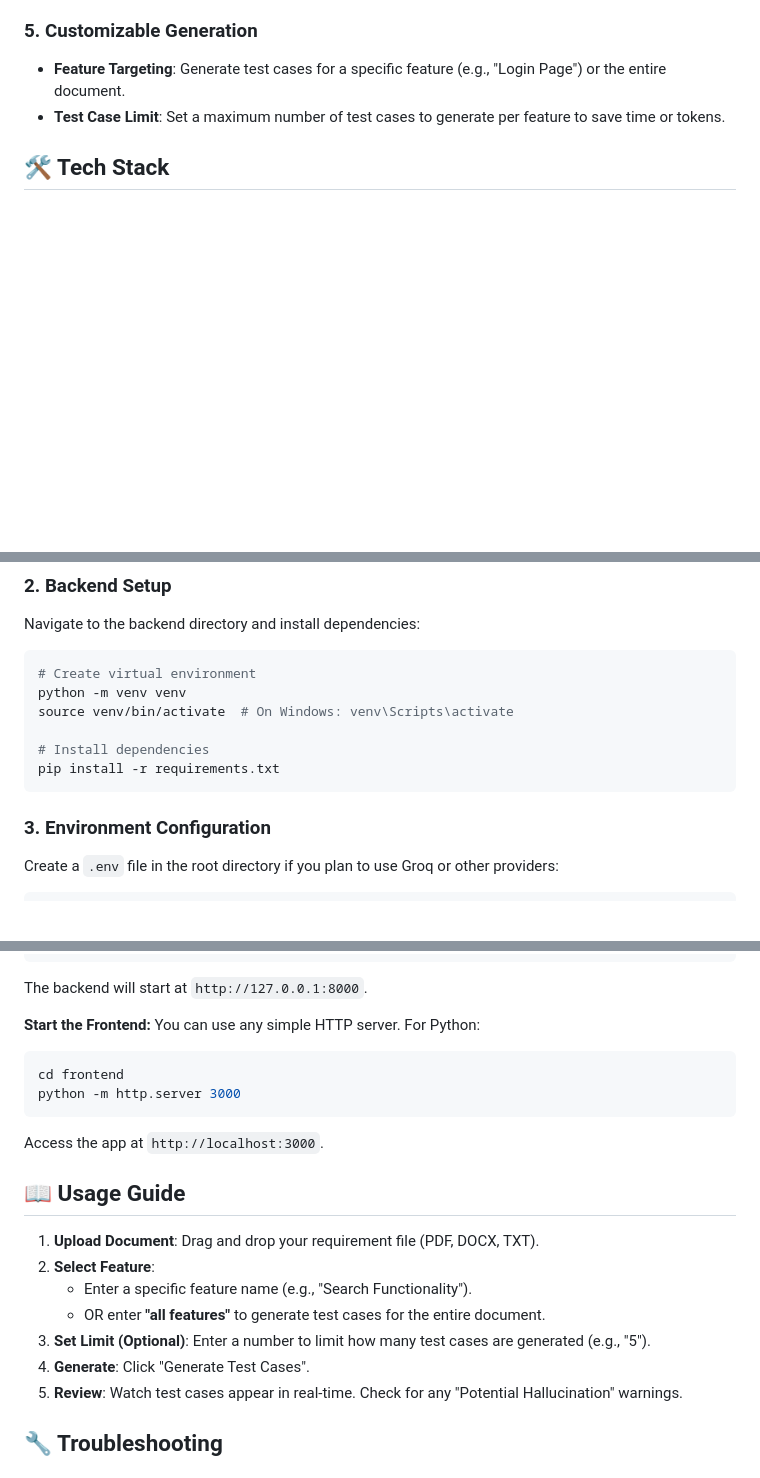
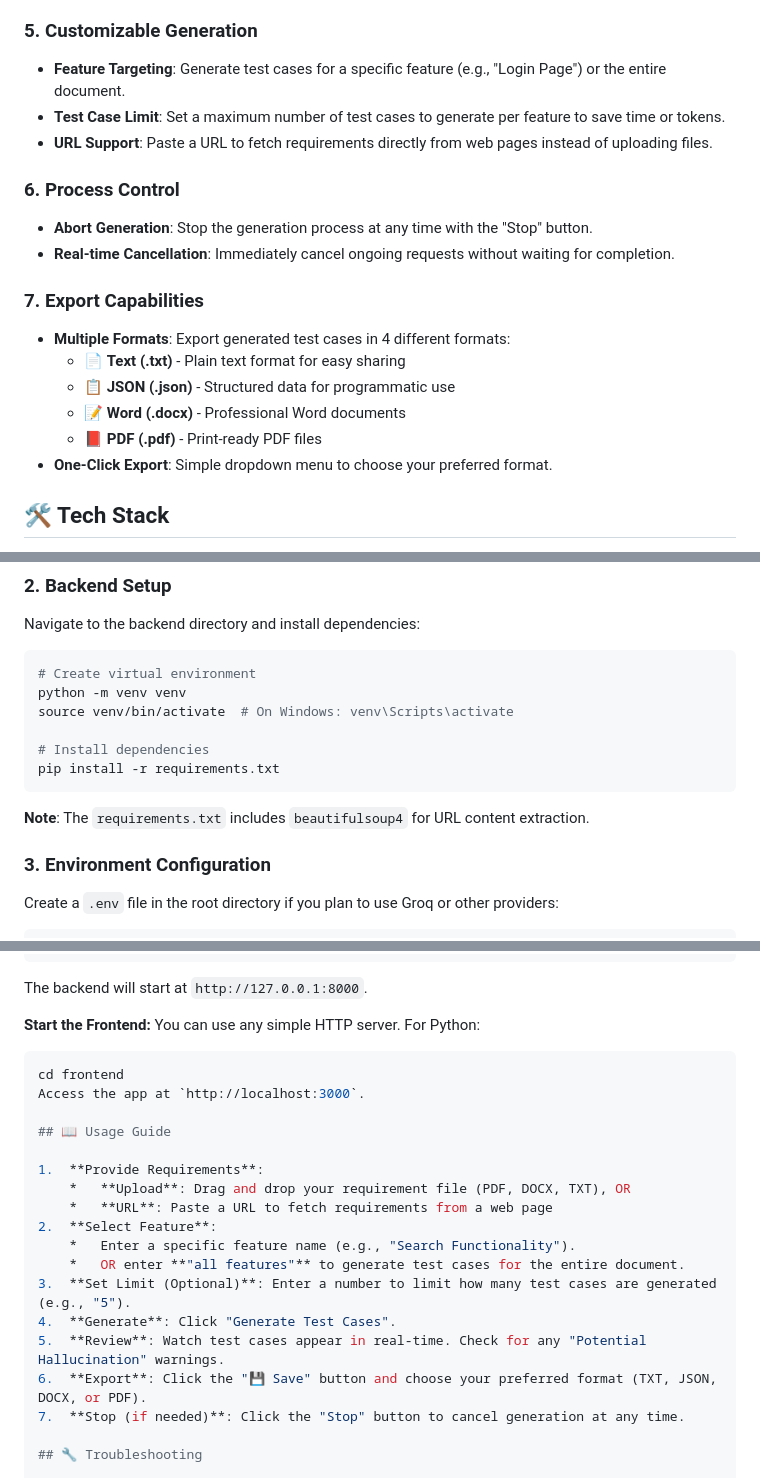
Before and after one commit to ravisingh94/TestCaseGenerator, a Markdown page: README.md, 3 parts joined by grey strips. Rendered like a GitHub page; blank space fills up the shorter version.

````diff
--- a/README.md
+++ b/README.md
@@ -29,6 +28,19 @@ An intelligent, agentic AI-powered tool that automatically generates comprehensi
 ### 5. **Customizable Generation**
 - **Feature Targeting**: Generate test cases for a specific feature (e.g., "Login Page") or the entire document.
 - **Test Case Limit**: Set a maximum number of test cases to generate per feature to save time or tokens.
+- **URL Support**: Paste a URL to fetch requirements directly from web pages instead of uploading files.
+
+### 6. **Process Control**
+- **Abort Generation**: Stop the generation process at any time with the "Stop" button.
+- **Real-time Cancellation**: Immediately cancel ongoing requests without waiting for completion.
+
+### 7. **Export Capabilities**
+- **Multiple Formats**: Export generated test cases in 4 different formats:
+  - 📄 **Text (.txt)** - Plain text format for easy sharing
+  - 📋 **JSON (.json)** - Structured data for programmatic use
+  - 📝 **Word (.docx)** - Professional Word documents
+  - 📕 **PDF (.pdf)** - Print-ready PDF files
+- **One-Click Export**: Simple dropdown menu to choose your preferred format.
 
 ## 🛠️ Tech Stack
 
@@ -66,6 +78,8 @@ source venv/bin/activate  # On Windows: venv\Scripts\activate
 pip install -r requirements.txt
 ```
 
+**Note**: The `requirements.txt` includes `beautifulsoup4` for URL content extraction.
+
 ### 3. Environment Configuration
 Create a `.env` file in the root directory if you plan to use Groq or other providers:
 ```env
@@ -86,19 +100,21 @@ The backend will start at `http://127.0.0.1:8000`.
 You can use any simple HTTP server. For Python:
 ```bash
 cd frontend
-python -m http.server 3000
-```
 Access the app at `http://localhost:3000`.
 
 ## 📖 Usage Guide
 
-1.  **Upload Document**: Drag and drop your requirement file (PDF, DOCX, TXT).
+1.  **Provide Requirements**:
+    *   **Upload**: Drag and drop your requirement file (PDF, DOCX, TXT), OR
+    *   **URL**: Paste a URL to fetch requirements from a web page
 2.  **Select Feature**:
     *   Enter a specific feature name (e.g., "Search Functionality").
     *   OR enter **"all features"** to generate test cases for the entire document.
 3.  **Set Limit (Optional)**: Enter a number to limit how many test cases are generated (e.g., "5").
 4.  **Generate**: Click "Generate Test Cases".
 5.  **Review**: Watch test cases appear in real-time. Check for any "Potential Hallucination" warnings.
+6.  **Export**: Click the "💾 Save" button and choose your preferred format (TXT, JSON, DOCX, or PDF).
+7.  **Stop (if needed)**: Click the "Stop" button to cancel generation at any time.
 
 ## 🔧 Troubleshooting
 
````
Also changed, not shown: other parts of README.md (+0 -1 lines).
